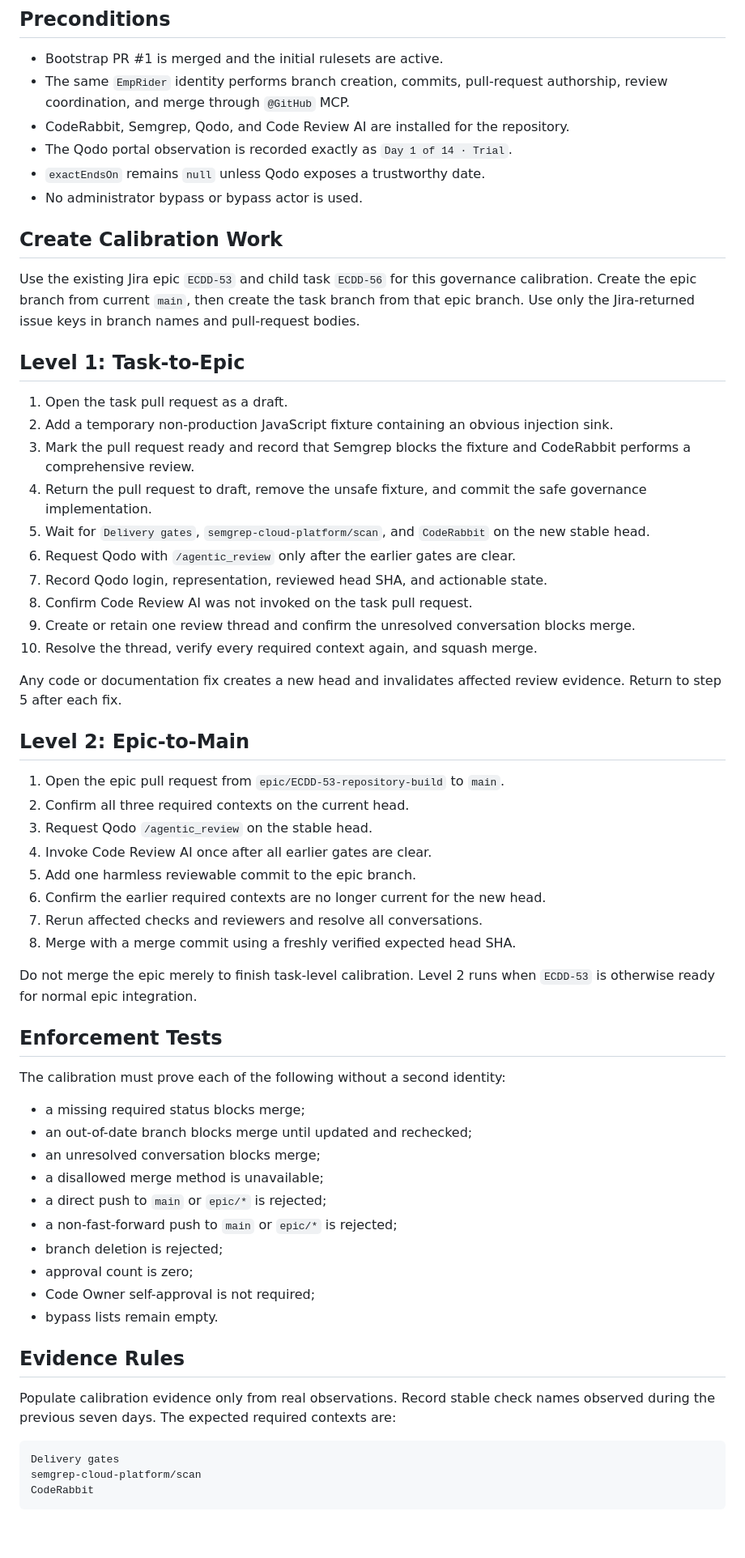
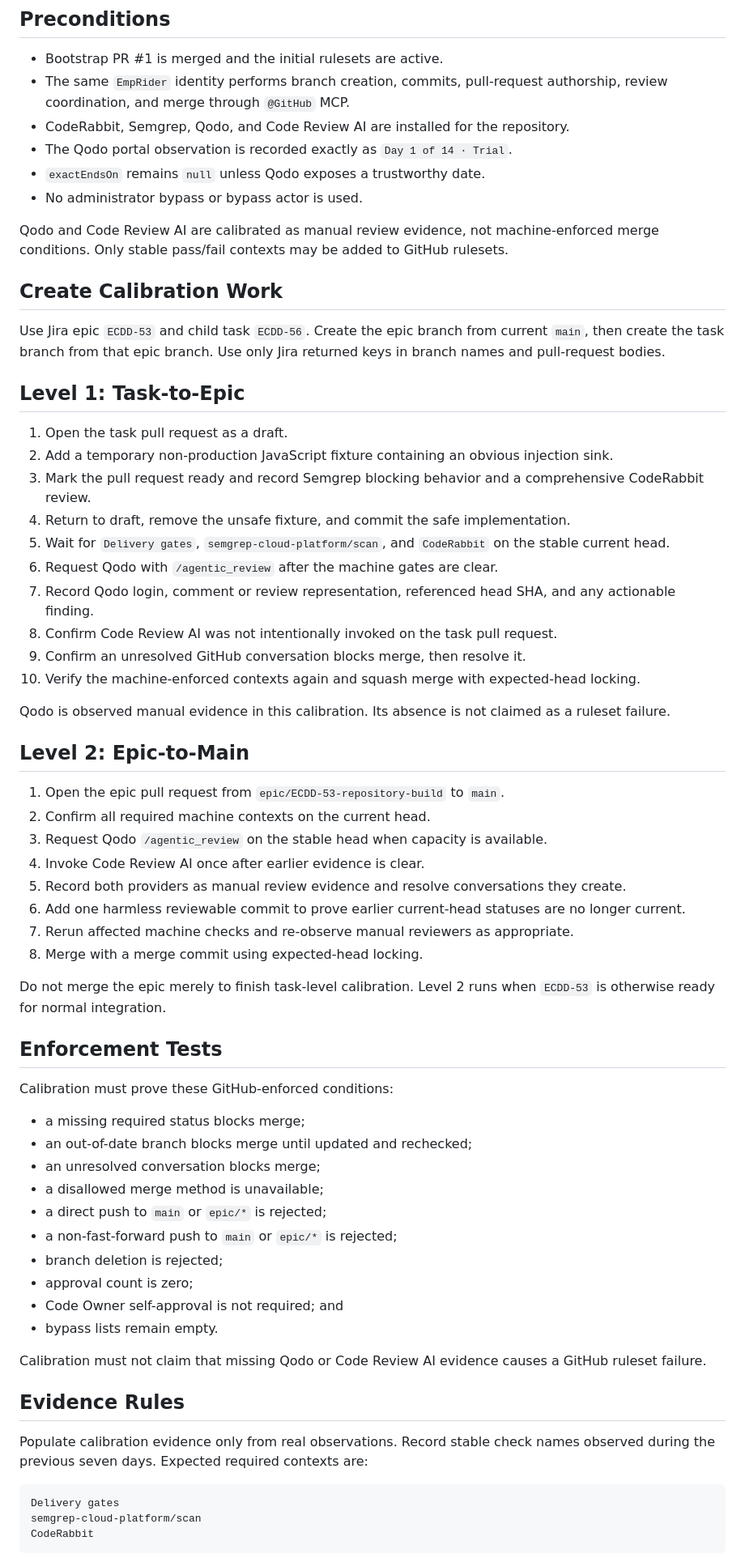
Before and after one commit to EmpRider/ERC-Chart-Desktop-App, a Markdown page: docs/governance/CALIBRATION-PROCEDURE.md, the part around one of its changes. Shown at 81% size. Drawn GitHub-style; blank space fills up the shorter version.

Commit message:
ECDD-56: calibrate manual reviewer evidence honestly

````diff
--- a/docs/governance/CALIBRATION-PROCEDURE.md
+++ b/docs/governance/CALIBRATION-PROCEDURE.md
@@ -10,50 +10,56 @@
 - `exactEndsOn` remains `null` unless Qodo exposes a trustworthy date.
 - No administrator bypass or bypass actor is used.
 
+Qodo and Code Review AI are calibrated as manual review evidence, not
+machine-enforced merge conditions. Only stable pass/fail contexts may be added to
+GitHub rulesets.
+
 ## Create Calibration Work
 
-Use the existing Jira epic `ECDD-53` and child task `ECDD-56` for this governance
-calibration. Create the epic branch from current `main`, then create the task
-branch from that epic branch. Use only the Jira-returned issue keys in branch
-names and pull-request bodies.
+Use Jira epic `ECDD-53` and child task `ECDD-56`. Create the epic branch from
+current `main`, then create the task branch from that epic branch. Use only Jira
+returned keys in branch names and pull-request bodies.
 
 ## Level 1: Task-to-Epic
 
 1. Open the task pull request as a draft.
-2. Add a temporary non-production JavaScript fixture containing an obvious injection sink.
-3. Mark the pull request ready and record that Semgrep blocks the fixture and
-   CodeRabbit performs a comprehensive review.
-4. Return the pull request to draft, remove the unsafe fixture, and commit the
-   safe governance implementation.
+2. Add a temporary non-production JavaScript fixture containing an obvious
+   injection sink.
+3. Mark the pull request ready and record Semgrep blocking behavior and a
+   comprehensive CodeRabbit review.
+4. Return to draft, remove the unsafe fixture, and commit the safe implementation.
 5. Wait for `Delivery gates`, `semgrep-cloud-platform/scan`, and `CodeRabbit` on
-   the new stable head.
-6. Request Qodo with `/agentic_review` only after the earlier gates are clear.
-7. Record Qodo login, representation, reviewed head SHA, and actionable state.
-8. Confirm Code Review AI was not invoked on the task pull request.
-9. Create or retain one review thread and confirm the unresolved conversation
-   blocks merge.
-10. Resolve the thread, verify every required context again, and squash merge.
+   the stable current head.
+6. Request Qodo with `/agentic_review` after the machine gates are clear.
+7. Record Qodo login, comment or review representation, referenced head SHA, and
+   any actionable finding.
+8. Confirm Code Review AI was not intentionally invoked on the task pull request.
+9. Confirm an unresolved GitHub conversation blocks merge, then resolve it.
+10. Verify the machine-enforced contexts again and squash merge with expected-head
+    locking.
 
-Any code or documentation fix creates a new head and invalidates affected
-review evidence. Return to step 5 after each fix.
+Qodo is observed manual evidence in this calibration. Its absence is not claimed
+as a ruleset failure.
 
 ## Level 2: Epic-to-Main
 
 1. Open the epic pull request from `epic/ECDD-53-repository-build` to `main`.
-2. Confirm all three required contexts on the current head.
-3. Request Qodo `/agentic_review` on the stable head.
-4. Invoke Code Review AI once after all earlier gates are clear.
-5. Add one harmless reviewable commit to the epic branch.
-6. Confirm the earlier required contexts are no longer current for the new head.
-7. Rerun affected checks and reviewers and resolve all conversations.
-8. Merge with a merge commit using a freshly verified expected head SHA.
+2. Confirm all required machine contexts on the current head.
+3. Request Qodo `/agentic_review` on the stable head when capacity is available.
+4. Invoke Code Review AI once after earlier evidence is clear.
+5. Record both providers as manual review evidence and resolve conversations they
+   create.
+6. Add one harmless reviewable commit to prove earlier current-head statuses are
+   no longer current.
+7. Rerun affected machine checks and re-observe manual reviewers as appropriate.
+8. Merge with a merge commit using expected-head locking.
 
 Do not merge the epic merely to finish task-level calibration. Level 2 runs when
-`ECDD-53` is otherwise ready for normal epic integration.
+`ECDD-53` is otherwise ready for normal integration.
 
 ## Enforcement Tests
 
-The calibration must prove each of the following without a second identity:
+Calibration must prove these GitHub-enforced conditions:
 
 - a missing required status blocks merge;
 - an out-of-date branch blocks merge until updated and rechecked;
@@ -63,14 +69,16 @@ The calibration must prove each of the following without a second identity:
 - a non-fast-forward push to `main` or `epic/*` is rejected;
 - branch deletion is rejected;
 - approval count is zero;
-- Code Owner self-approval is not required;
+- Code Owner self-approval is not required; and
 - bypass lists remain empty.
+
+Calibration must not claim that missing Qodo or Code Review AI evidence causes a
+GitHub ruleset failure.
 
 ## Evidence Rules
 
 Populate calibration evidence only from real observations. Record stable check
-names observed during the previous seven days. The expected required contexts
-are:
+names observed during the previous seven days. Expected required contexts are:
 
 ```text
 Delivery gates
````
Also changed, not shown: other parts of docs/governance/CALIBRATION-PROCEDURE.md (+15 -12 lines).
